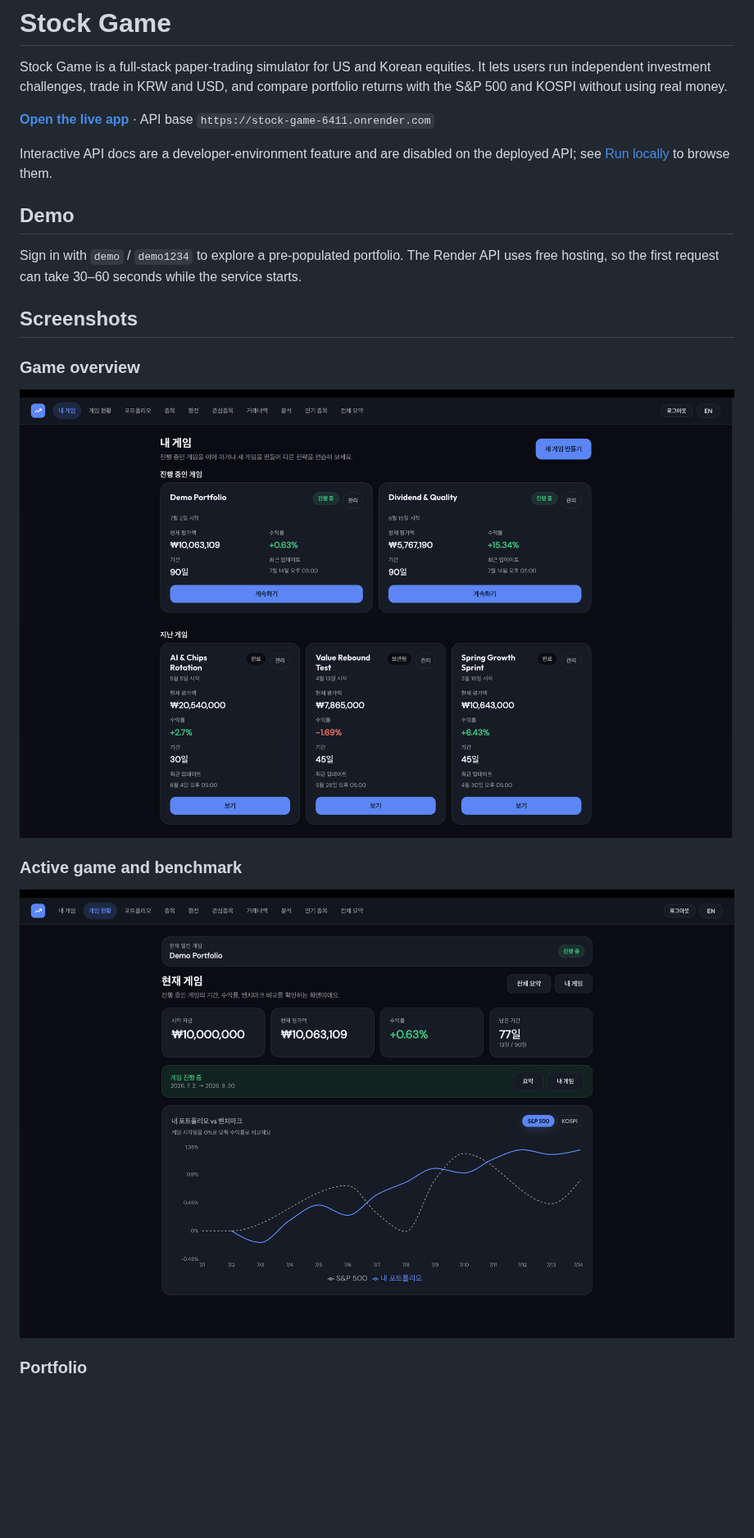
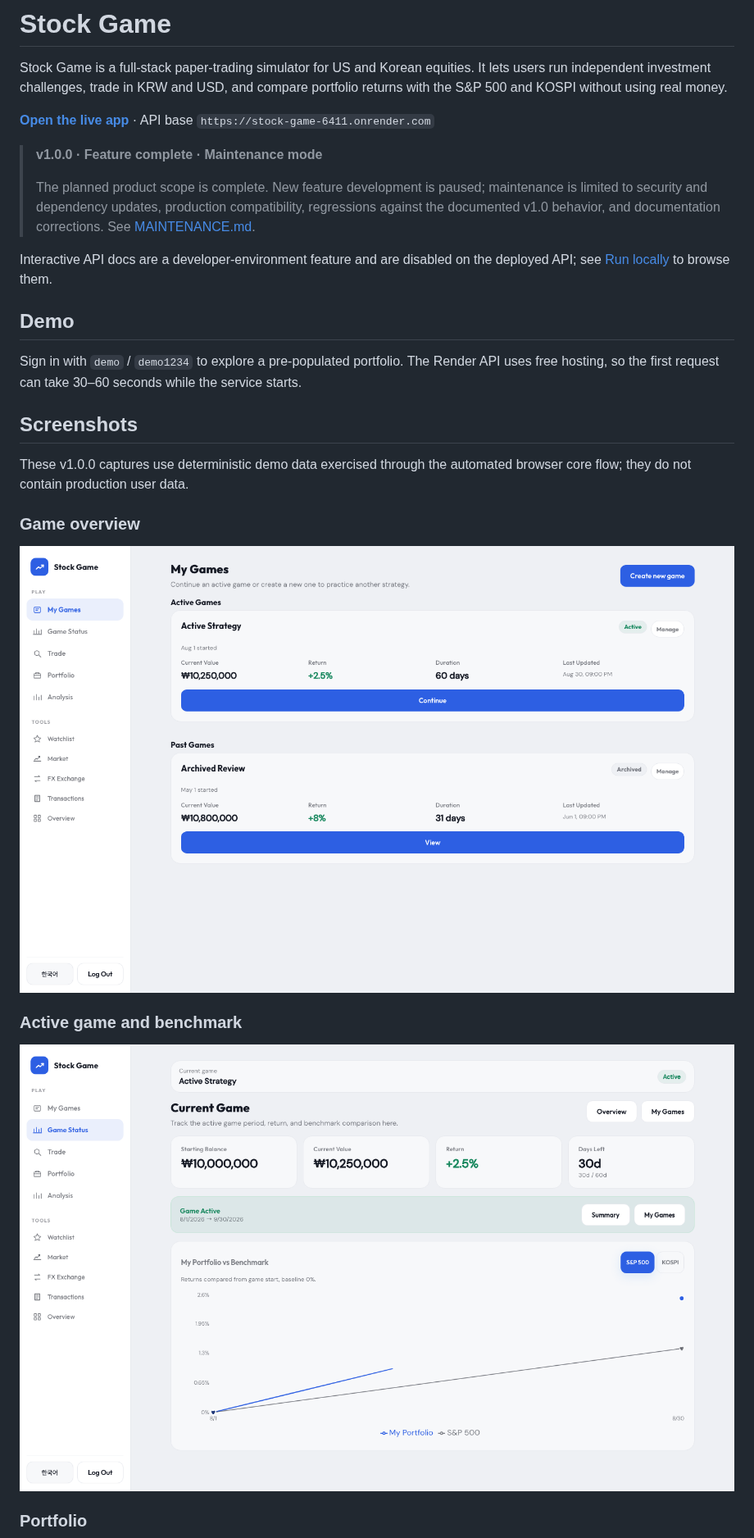
Before and after one commit to mhju0/stock-game, a Markdown page: README.md, the part around one of its changes. Shown at 82% size. Drawn GitHub-style; pictures changed too: docs/screenshots/games-overview.png, docs/screenshots/performance-benchmark.png; blank space fills up the shorter version.

Commit message:
chore: prepare v1.0.0 maintenance release

```diff
--- a/README.md
+++ b/README.md
@@ -3,6 +3,10 @@
 Stock Game is a full-stack paper-trading simulator for US and Korean equities. It lets users run independent investment challenges, trade in KRW and USD, and compare portfolio returns with the S&P 500 and KOSPI without using real money.
 
 **[Open the live app](https://stock-game-gray.vercel.app)** · API base `https://stock-game-6411.onrender.com`
+
+> **v1.0.0 · Feature complete · Maintenance mode**
+>
+> The planned product scope is complete. New feature development is paused; maintenance is limited to security and dependency updates, production compatibility, regressions against the documented v1.0 behavior, and documentation corrections. See [MAINTENANCE.md](MAINTENANCE.md).
 
 Interactive API docs are a developer-environment feature and are disabled on the deployed API; see [Run locally](#run-locally) to browse them.
 
@@ -11,6 +15,8 @@ Interactive API docs are a developer-environment feature and are disabled on the
 Sign in with `demo` / `demo1234` to explore a pre-populated portfolio. The Render API uses free hosting, so the first request can take 30–60 seconds while the service starts.
 
 ## Screenshots
+
+These v1.0.0 captures use deterministic demo data exercised through the automated browser core flow; they do not contain production user data.
 
 ### Game overview
 
```
Also changed, not shown: other parts of README.md (+6 -2 lines), CHANGELOG.md (added, +23 -0 lines), MAINTENANCE.md (added, +22 -0 lines), docs/screenshots/portfolio-summary.png, 4 other files.
